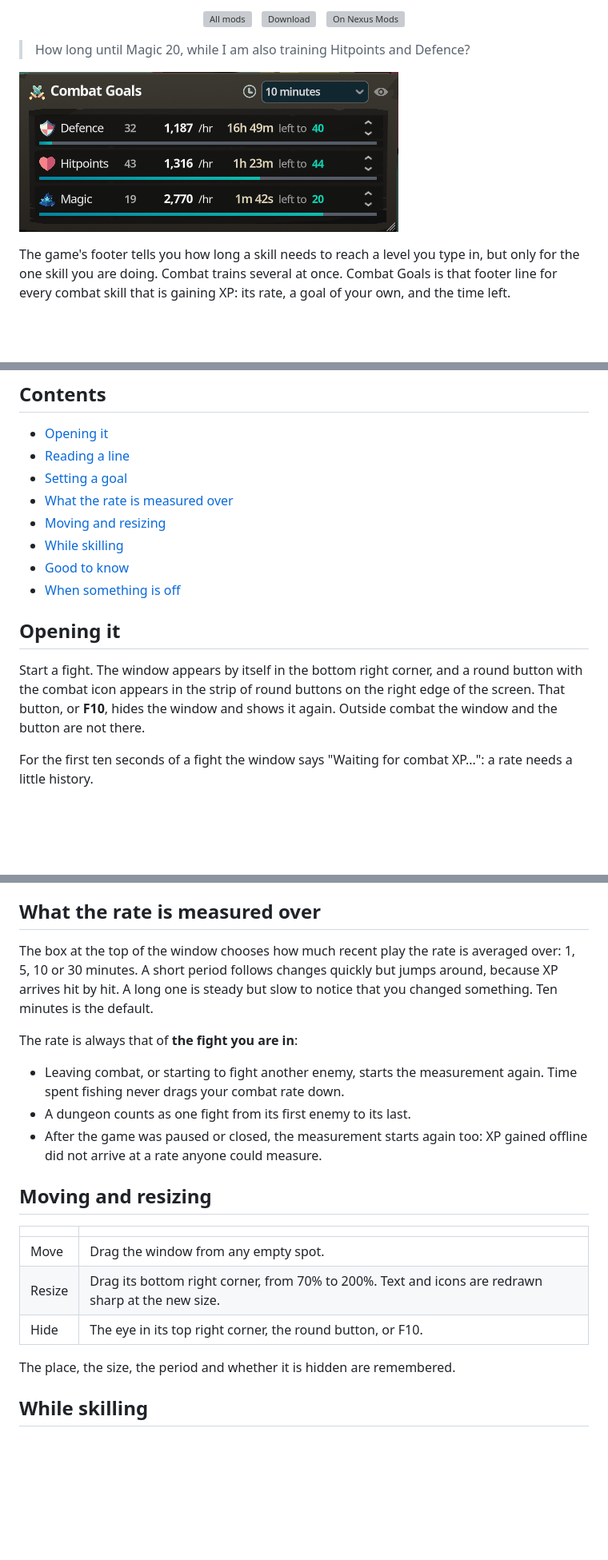
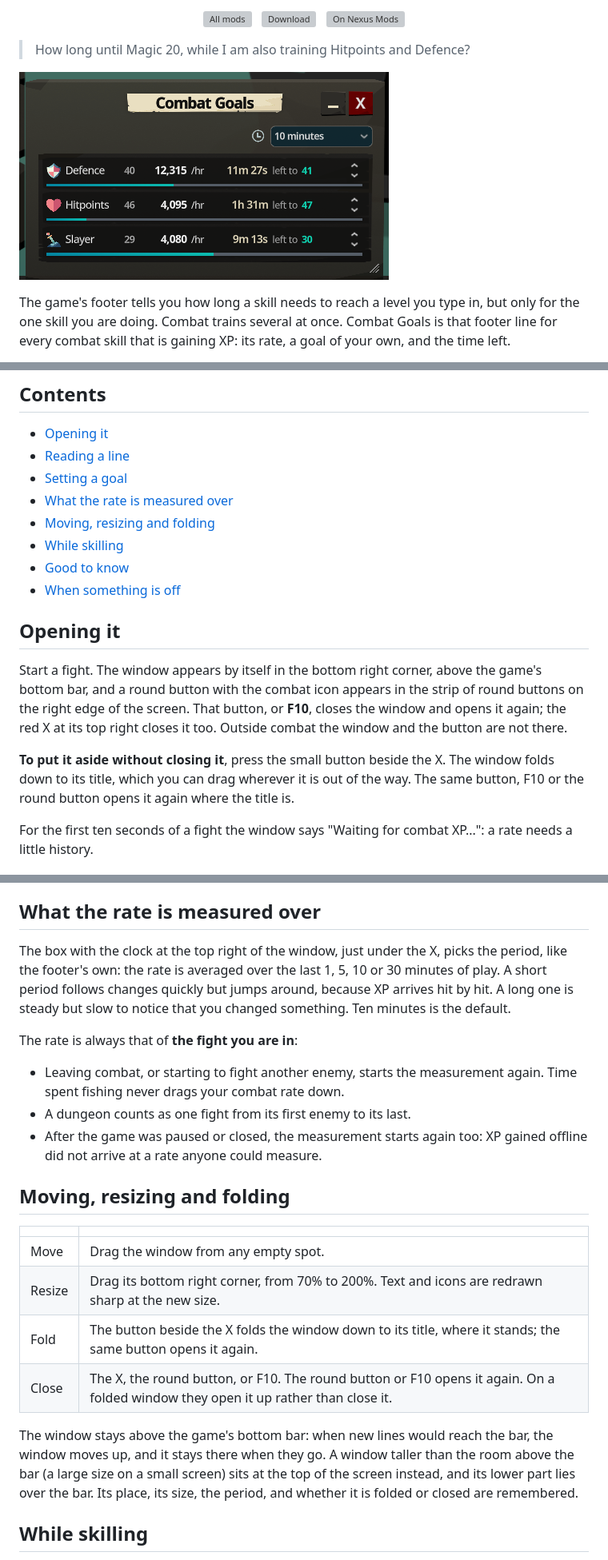
Before and after one commit to 149segolte/melvor-idle-2-qol-mods, a Markdown page: mods/CombatGoals/README.md, 3 parts joined by grey strips. Shown at 80% size. Rendered like a GitHub page; pictures changed too: docs/img/combat-goals.png; blank space fills up the shorter version; grey boxes are pictures that could not be loaded.

Commit message:
Combat Goals: fold and close the window like the others (#45)

```diff
--- a/mods/CombatGoals/README.md
+++ b/mods/CombatGoals/README.md
@@ -27,16 +27,21 @@ have stops.
 - [Reading a line](#reading-a-line)
 - [Setting a goal](#setting-a-goal)
 - [What the rate is measured over](#what-the-rate-is-measured-over)
-- [Moving and resizing](#moving-and-resizing)
+- [Moving, resizing and folding](#moving-resizing-and-folding)
 - [While skilling](#while-skilling)
 - [Good to know](#good-to-know)
 - [When something is off](#when-something-is-off)
 
 ## Opening it
 
-Start a fight. The window appears by itself in the bottom right corner, and a round button with the combat
-icon appears in the strip of round buttons on the right edge of the screen. That button, or **F10**, hides
-the window and shows it again. Outside combat the window and the button are not there.
+Start a fight. The window appears by itself in the bottom right corner, above the game's bottom bar, and a
+round button with the combat icon appears in the strip of round buttons on the right edge of the screen.
+That button, or **F10**, closes the window and opens it again; the red X at its top right closes it too.
+Outside combat the window and the button are not there.
+
+**To put it aside without closing it**, press the small button beside the X. The window folds down to its
+title, which you can drag wherever it is out of the way. The same button, F10 or the round button opens it
+again where the title is.
 
 For the first ten seconds of a fight the window says "Waiting for combat XP...": a rate needs a little
 history.
@@ -66,9 +71,10 @@ next level by itself.
 
 ## What the rate is measured over
 
-The box at the top of the window chooses how much recent play the rate is averaged over: 1, 5, 10 or 30
-minutes. A short period follows changes quickly but jumps around, because XP arrives hit by hit. A long one
-is steady but slow to notice that you changed something. Ten minutes is the default.
+The box with the clock at the top right of the window, just under the X, picks the period, like the footer's
+own: the rate is averaged over the last 1, 5, 10 or 30 minutes of play. A short period follows changes
+quickly but jumps around, because XP arrives hit by hit. A long one is steady but slow to notice that you
+changed something. Ten minutes is the default.
 
 The rate is always that of **the fight you are in**:
 
@@ -78,15 +84,19 @@ The rate is always that of **the fight you are in**:
 - After the game was paused or closed, the measurement starts again too: XP gained offline did not arrive at
   a rate anyone could measure.
 
-## Moving and resizing
+## Moving, resizing and folding
 
 | | |
 | --- | --- |
 | Move | Drag the window from any empty spot. |
 | Resize | Drag its bottom right corner, from 70% to 200%. Text and icons are redrawn sharp at the new size. |
-| Hide | The eye in its top right corner, the round button, or F10. |
+| Fold | The button beside the X folds the window down to its title, where it stands; the same button opens it again. |
+| Close | The X, the round button, or F10. The round button or F10 opens it again. On a folded window they open it up rather than close it. |
 
-The place, the size, the period and whether it is hidden are remembered.
+The window stays above the game's bottom bar: when new lines would reach the bar, the window moves up, and it
+stays there when they go. A window taller than the room above the bar (a large size on a small screen) sits
+at the top of the screen instead, and its lower part lies over the bar. Its place, its size, the period, and
+whether it is folded or closed are remembered.
 
 ## While skilling
 
```
Also changed, not shown: other parts of mods/CombatGoals/README.md (+2 -1 lines), CHANGELOG.md (+4 -0 lines), 7 other files.
